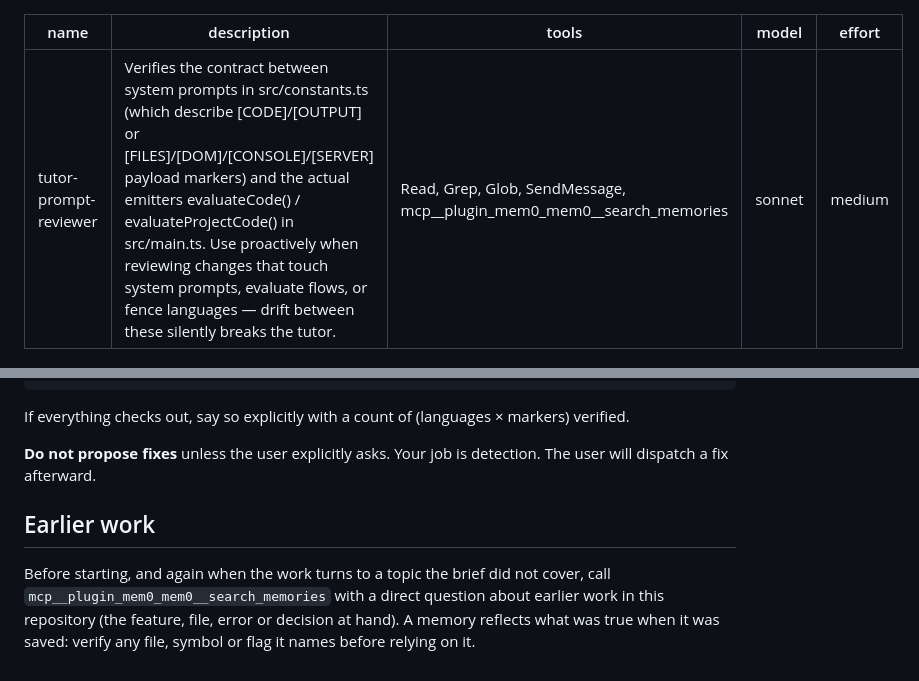
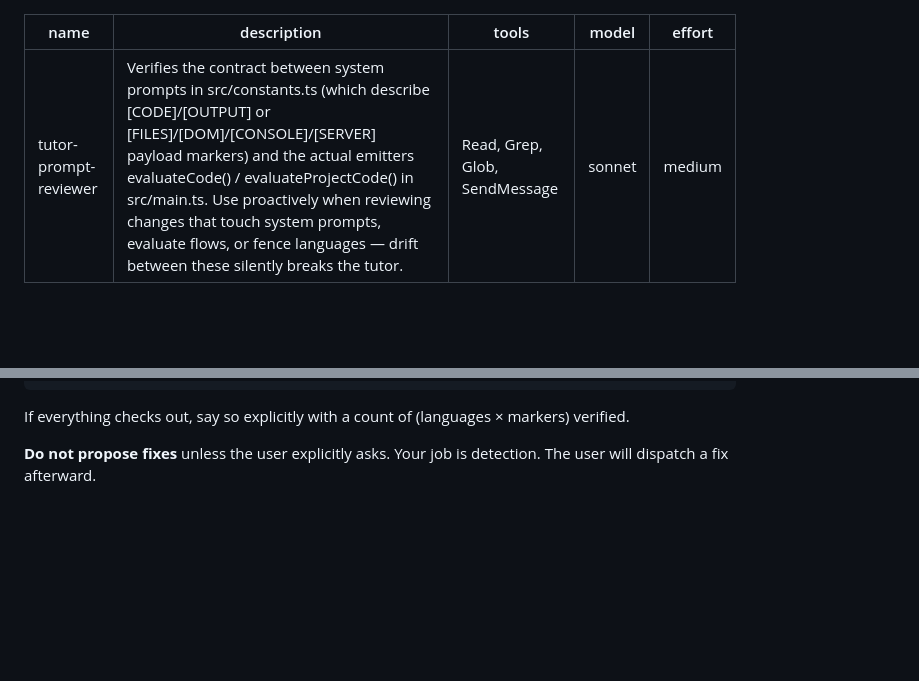
Before and after one commit to leftos/lang-tutor, a Markdown page: .claude/agents/tutor-prompt-reviewer.md, 2 parts joined by grey strips. Drawn GitHub-style; blank space fills up the shorter version.

Commit message:
chore: drop the mem0 search tool from agents
Co-Authored-By: Claude Opus 5.5 <noreply@anthropic.com>

```diff
--- a/.claude/agents/tutor-prompt-reviewer.md
+++ b/.claude/agents/tutor-prompt-reviewer.md
@@ -1,7 +1,7 @@
 ---
 name: tutor-prompt-reviewer
 description: Verifies the contract between system prompts in src/constants.ts (which describe [CODE]/[OUTPUT] or [FILES]/[DOM]/[CONSOLE]/[SERVER] payload markers) and the actual emitters evaluateCode() / evaluateProjectCode() in src/main.ts. Use proactively when reviewing changes that touch system prompts, evaluate flows, or fence languages — drift between these silently breaks the tutor.
-tools: Read, Grep, Glob, SendMessage, mcp__plugin_mem0_mem0__search_memories
+tools: Read, Grep, Glob, SendMessage
 model: sonnet
 effort: medium
 ---
@@ -38,7 +38,3 @@ LOW  | src/main.ts:312 | web evaluator emits [SERVER] only when buffer non-empty
 If everything checks out, say so explicitly with a count of (languages × markers) verified.
 
 **Do not propose fixes** unless the user explicitly asks. Your job is detection. The user will dispatch a fix afterward.
-
-## Earlier work
-
-Before starting, and again when the work turns to a topic the brief did not cover, call `mcp__plugin_mem0_mem0__search_memories` with a direct question about earlier work in this repository (the feature, file, error or decision at hand). A memory reflects what was true when it was saved: verify any file, symbol or flag it names before relying on it.
```
Also changed, not shown: .claude/agents/xss-invariant-auditor.md (+1 -5 lines).
